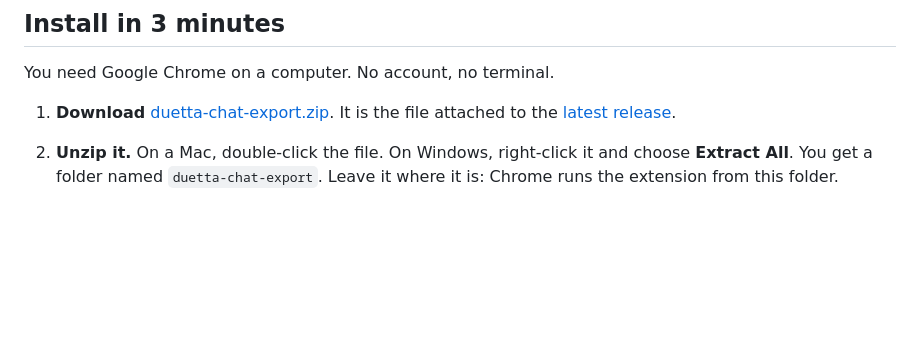
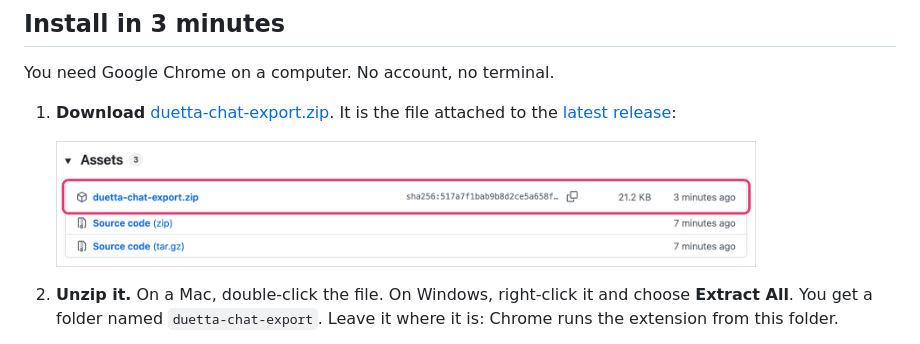
Before and after one commit to Duetta-ai/character-ai-chat-export, a Markdown page: README.md, the part around the change. Rendered like a GitHub page; pictures changed too: docs/img/install-release.png (added); blank space fills up the shorter version.

Commit message:
README: the release page in step 1
A screenshot of the Assets box of the latest release, signed out, with
duetta-chat-export.zip outlined. It shows no version number, so it stays
right for later releases.

Co-Authored-By: Claude Opus 5.5 <noreply@anthropic.com>

```diff
--- a/README.md
+++ b/README.md
@@ -7,7 +7,9 @@ It is a Chrome extension: it reads only the tab you click it on and sends nothin
 
 You need Google Chrome on a computer. No account, no terminal.
 
-1. **Download** [duetta-chat-export.zip](https://github.com/Duetta-ai/character-ai-chat-export/releases/latest/download/duetta-chat-export.zip). It is the file attached to the [latest release](https://github.com/Duetta-ai/character-ai-chat-export/releases/latest).
+1. **Download** [duetta-chat-export.zip](https://github.com/Duetta-ai/character-ai-chat-export/releases/latest/download/duetta-chat-export.zip). It is the file attached to the [latest release](https://github.com/Duetta-ai/character-ai-chat-export/releases/latest):
+
+   <img src="docs/img/install-release.png" width="700" alt="The latest release on GitHub: duetta-chat-export.zip at the top of Assets">
 
 2. **Unzip it.** On a Mac, double-click the file. On Windows, right-click it and choose **Extract All**. You get a folder named `duetta-chat-export`. Leave it where it is: Chrome runs the extension from this folder.
 
```
